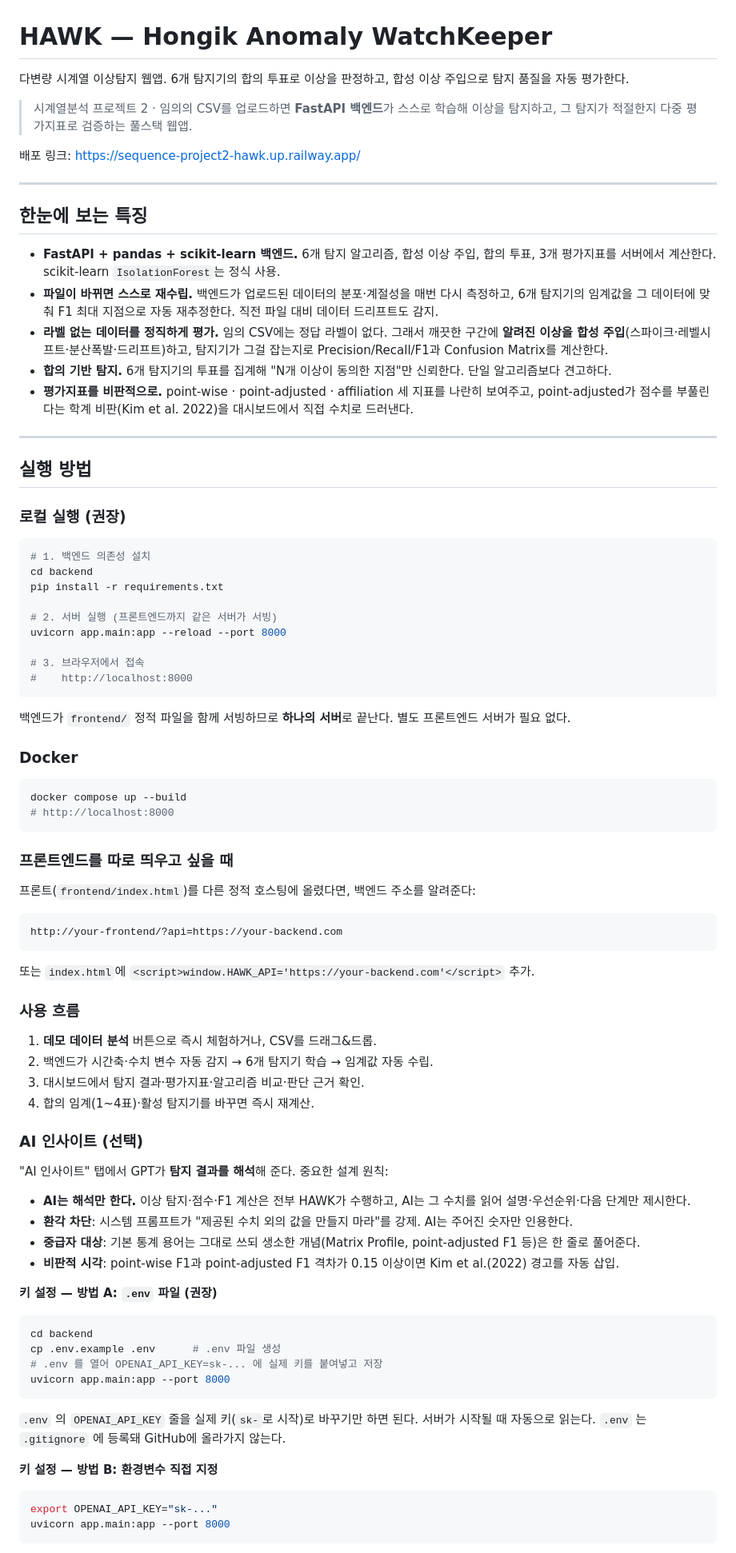
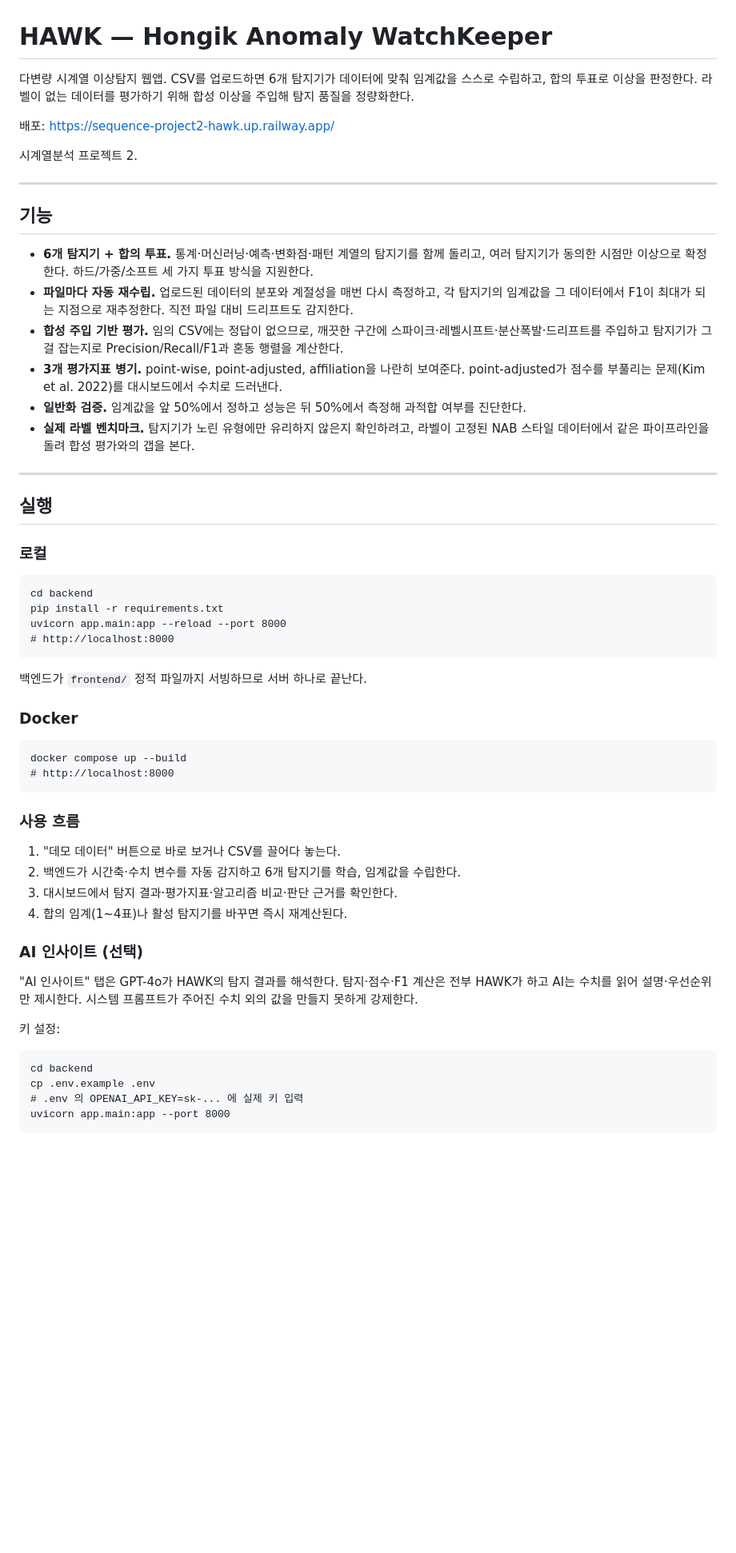
Before and after one commit to hide26/sequence-project2-SH, a Markdown page: README.md, the part around one of its changes. Shown at 80% size. Drawn GitHub-style; blank space fills up the shorter version.

````diff
--- a/README.md
+++ b/README.md
@@ -1,80 +1,61 @@
 # HAWK — Hongik Anomaly WatchKeeper
 
-다변량 시계열 이상탐지 웹앱. 6개 탐지기의 합의 투표로 이상을 판정하고, 합성 이상 주입으로 탐지 품질을 자동 평가한다.
+다변량 시계열 이상탐지 웹앱. CSV를 업로드하면 6개 탐지기가 데이터에 맞춰 임계값을 스스로 수립하고, 합의 투표로 이상을 판정한다. 라벨이 없는 데이터를 평가하기 위해 합성 이상을 주입해 탐지 품질을 정량화한다.
 
-> 시계열분석 프로젝트 2 · 임의의 CSV를 업로드하면 **FastAPI 백엔드**가 스스로 학습해 이상을 탐지하고, 그 탐지가 적절한지 다중 평가지표로 검증하는 풀스택 웹앱.
+배포: https://sequence-project2-hawk.up.railway.app/
 
-배포 링크: https://sequence-project2-hawk.up.railway.app/
+시계열분석 프로젝트 2.
 
 ---
 
-## 한눈에 보는 특징
+## 기능
 
-- **FastAPI + pandas + scikit-learn 백엔드.** 6개 탐지 알고리즘, 합성 이상 주입, 합의 투표, 3개 평가지표를 서버에서 계산한다. scikit-learn `IsolationForest`는 정식 사용.
-- **파일이 바뀌면 스스로 재수립.** 백엔드가 업로드된 데이터의 분포·계절성을 매번 다시 측정하고, 6개 탐지기의 임계값을 그 데이터에 맞춰 F1 최대 지점으로 자동 재추정한다. 직전 파일 대비 데이터 드리프트도 감지.
-- **라벨 없는 데이터를 정직하게 평가.** 임의 CSV에는 정답 라벨이 없다. 그래서 깨끗한 구간에 **알려진 이상을 합성 주입**(스파이크·레벨시프트·분산폭발·드리프트)하고, 탐지기가 그걸 잡는지로 Precision/Recall/F1과 Confusion Matrix를 계산한다.
-- **합의 기반 탐지.** 6개 탐지기의 투표를 집계해 "N개 이상이 동의한 지점"만 신뢰한다. 단일 알고리즘보다 견고하다.
-- **평가지표를 비판적으로.** point-wise · point-adjusted · affiliation 세 지표를 나란히 보여주고, point-adjusted가 점수를 부풀린다는 학계 비판(Kim et al. 2022)을 대시보드에서 직접 수치로 드러낸다.
+- **6개 탐지기 + 합의 투표.** 통계·머신러닝·예측·변화점·패턴 계열의 탐지기를 함께 돌리고, 여러 탐지기가 동의한 시점만 이상으로 확정한다. 하드/가중/소프트 세 가지 투표 방식을 지원한다.
+- **파일마다 자동 재수립.** 업로드된 데이터의 분포와 계절성을 매번 다시 측정하고, 각 탐지기의 임계값을 그 데이터에서 F1이 최대가 되는 지점으로 재추정한다. 직전 파일 대비 드리프트도 감지한다.
+- **합성 주입 기반 평가.** 임의 CSV에는 정답이 없으므로, 깨끗한 구간에 스파이크·레벨시프트·분산폭발·드리프트를 주입하고 탐지기가 그걸 잡는지로 Precision/Recall/F1과 혼동 행렬을 계산한다.
+- **3개 평가지표 병기.** point-wise, point-adjusted, affiliation을 나란히 보여준다. point-adjusted가 점수를 부풀리는 문제(Kim et al. 2022)를 대시보드에서 수치로 드러낸다.
+- **일반화 검증.** 임계값을 앞 50%에서 정하고 성능은 뒤 50%에서 측정해 과적합 여부를 진단한다.
+- **실제 라벨 벤치마크.** 탐지기가 노린 유형에만 유리하지 않은지 확인하려고, 라벨이 고정된 NAB 스타일 데이터에서 같은 파이프라인을 돌려 합성 평가와의 갭을 본다.
 
 ---
 
-## 실행 방법
+## 실행
 
-### 로컬 실행 (권장)
+### 로컬
 
-```bash
-# 1. 백엔드 의존성 설치
+```
 cd backend
 pip install -r requirements.txt
-
-# 2. 서버 실행 (프론트엔드까지 같은 서버가 서빙)
 uvicorn app.main:app --reload --port 8000
-
-# 3. 브라우저에서 접속
-#    http://localhost:8000
+# http://localhost:8000
 ```
 
-백엔드가 `frontend/` 정적 파일을 함께 서빙하므로 **하나의 서버**로 끝난다. 별도 프론트엔드 서버가 필요 없다.
+백엔드가 `frontend/` 정적 파일까지 서빙하므로 서버 하나로 끝난다.
 
 ### Docker
 
-```bash
+```
 docker compose up --build
 # http://localhost:8000
 ```
 
-### 프론트엔드를 따로 띄우고 싶을 때
-프론트(`frontend/index.html`)를 다른 정적 호스팅에 올렸다면, 백엔드 주소를 알려준다:
-```
-http://your-frontend/?api=https://your-backend.com
-```
-또는 `index.html`에 `<script>window.HAWK_API='https://your-backend.com'</script>` 추가.
+### 사용 흐름
 
-### 사용 흐름
-1. **데모 데이터 분석** 버튼으로 즉시 체험하거나, CSV를 드래그&드롭.
-2. 백엔드가 시간축·수치 변수 자동 감지 → 6개 탐지기 학습 → 임계값 자동 수립.
-3. 대시보드에서 탐지 결과·평가지표·알고리즘 비교·판단 근거 확인.
-4. 합의 임계(1~4표)·활성 탐지기를 바꾸면 즉시 재계산.
+1. "데모 데이터" 버튼으로 바로 보거나 CSV를 끌어다 놓는다.
+2. 백엔드가 시간축·수치 변수를 자동 감지하고 6개 탐지기를 학습, 임계값을 수립한다.
+3. 대시보드에서 탐지 결과·평가지표·알고리즘 비교·판단 근거를 확인한다.
+4. 합의 임계(1~4표)나 활성 탐지기를 바꾸면 즉시 재계산된다.
 
 ### AI 인사이트 (선택)
-"AI 인사이트" 탭에서 GPT가 **탐지 결과를 해석**해 준다. 중요한 설계 원칙:
-- **AI는 해석만 한다.** 이상 탐지·점수·F1 계산은 전부 HAWK가 수행하고, AI는 그 수치를 읽어 설명·우선순위·다음 단계만 제시한다.
-- **환각 차단**: 시스템 프롬프트가 "제공된 수치 외의 값을 만들지 마라"를 강제. AI는 주어진 숫자만 인용한다.
-- **중급자 대상**: 기본 통계 용어는 그대로 쓰되 생소한 개념(Matrix Profile, point-adjusted F1 등)은 한 줄로 풀어준다.
-- **비판적 시각**: point-wise F1과 point-adjusted F1 격차가 0.15 이상이면 Kim et al.(2022) 경고를 자동 삽입.
 
-**키 설정 — 방법 A: `.env` 파일 (권장)**
-```bash
+"AI 인사이트" 탭은 GPT-4o가 HAWK의 탐지 결과를 해석한다. 탐지·점수·F1 계산은 전부 HAWK가 하고 AI는 수치를 읽어 설명·우선순위만 제시한다. 시스템 프롬프트가 주어진 수치 외의 값을 만들지 못하게 강제한다.
+
+키 설정:
+
+```
 cd backend
-cp .env.example .env      # .env 파일 생성
-# .env 를 열어 OPENAI_API_KEY=sk-... 에 실제 키를 붙여넣고 저장
-uvicorn app.main:app --port 8000
-```
-`.env` 의 `OPENAI_API_KEY` 줄을 실제 키(`sk-`로 시작)로 바꾸기만 하면 된다. 서버가 시작될 때 자동으로 읽는다. `.env` 는 `.gitignore` 에 등록돼 GitHub에 올라가지 않는다.
-
-**키 설정 — 방법 B: 환경변수 직접 지정**
-```bash
-export OPENAI_API_KEY="sk-..."
+cp .env.example .env
+# .env 의 OPENAI_API_KEY=sk-... 에 실제 키 입력
 uvicorn app.main:app --port 8000
 ```
 
````
Also changed, not shown: other parts of README.md (+91 -87 lines).
